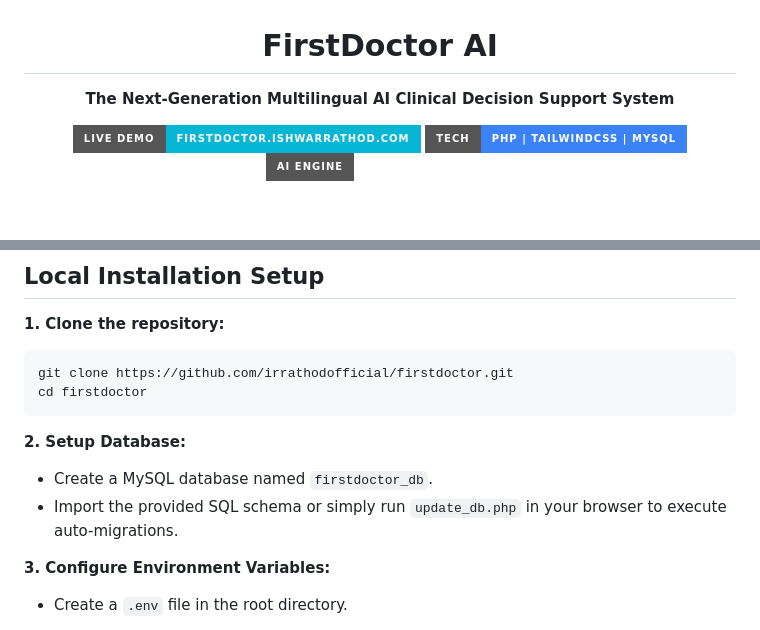
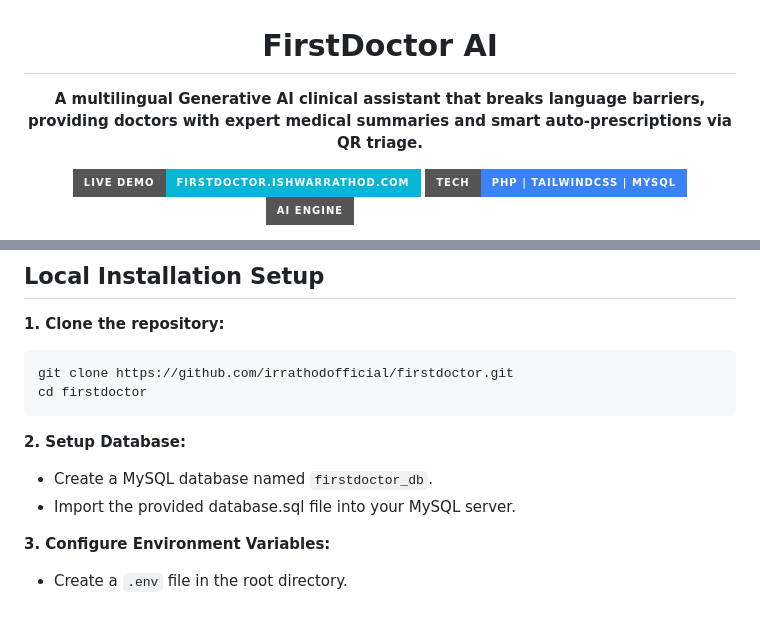
Before and after one commit to irrathodofficial/firstdoctor, a Markdown page: README.md, 2 parts joined by grey strips. Rendered like a GitHub page; badges without logos; blank space fills up the shorter version.

Commit message:
Revise README for clarity and detail
Updated project description and database setup instructions in README.

```diff
--- a/README.md
+++ b/README.md
@@ -1,7 +1,7 @@
 <div align="center">
 
 # FirstDoctor AI
-**The Next-Generation Multilingual AI Clinical Decision Support System**
+**A multilingual Generative AI clinical assistant that breaks language barriers, providing doctors with expert medical summaries and smart auto-prescriptions via QR triage.**
 
 [![Live Demo](https://img.shields.io/badge/Live_Demo-firstdoctor.ishwarrathod.com-06b6d4?style=for-the-badge&logo=google-chrome)](http://firstdoctor.ishwarrathod.com)
 [![Tech Stack](https://img.shields.io/badge/Tech-PHP%20|%20TailwindCSS%20|%20MySQL-3b82f6?style=for-the-badge)](#)
@@ -125,7 +125,7 @@ We have deployed a live staging environment. Evaluators and judges can use the f
 
 **2. Setup Database:**
 * Create a MySQL database named `firstdoctor_db`.
-* Import the provided SQL schema or simply run `update_db.php` in your browser to execute auto-migrations.
+* Import the provided database.sql file into your MySQL server.
 
 **3. Configure Environment Variables:**
 * Create a `.env` file in the root directory.
```
